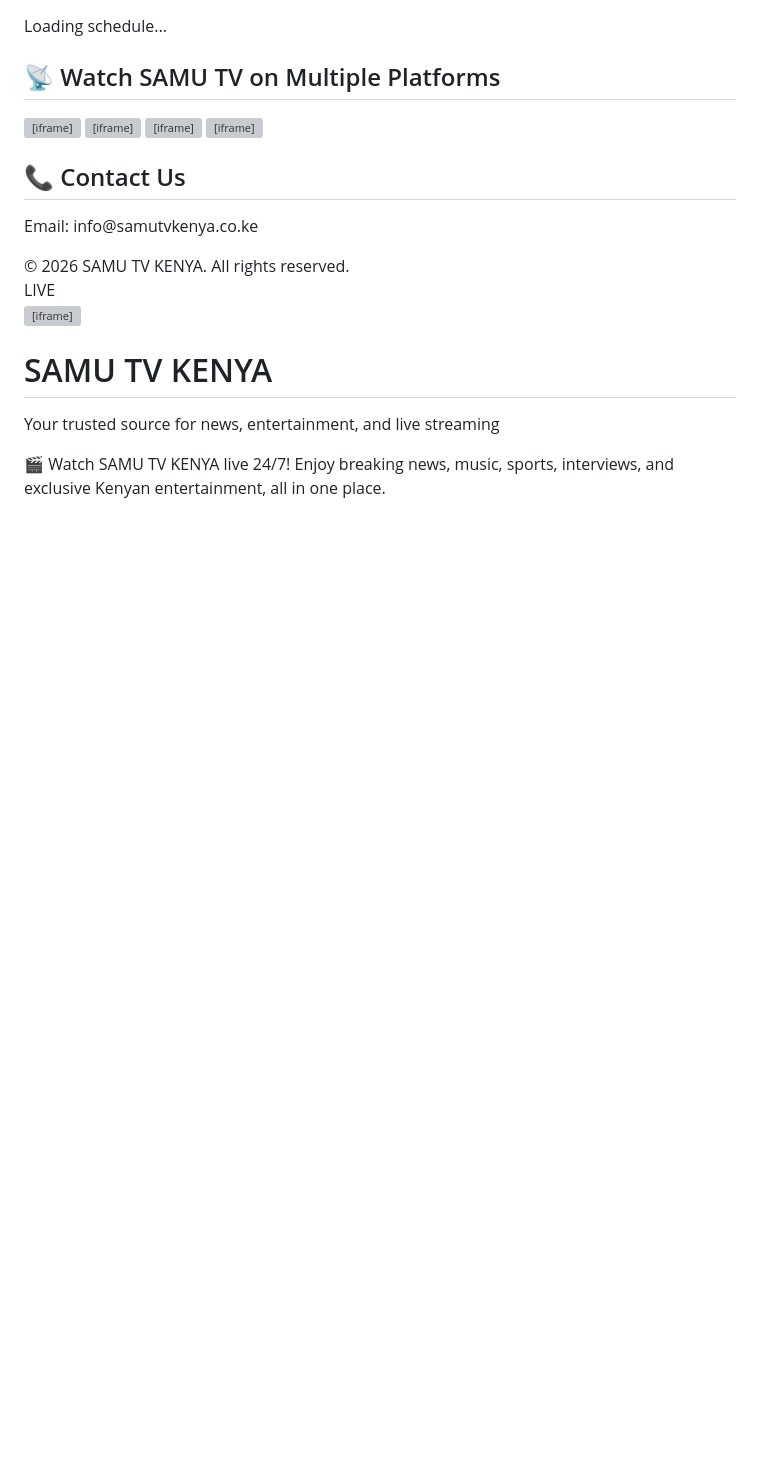
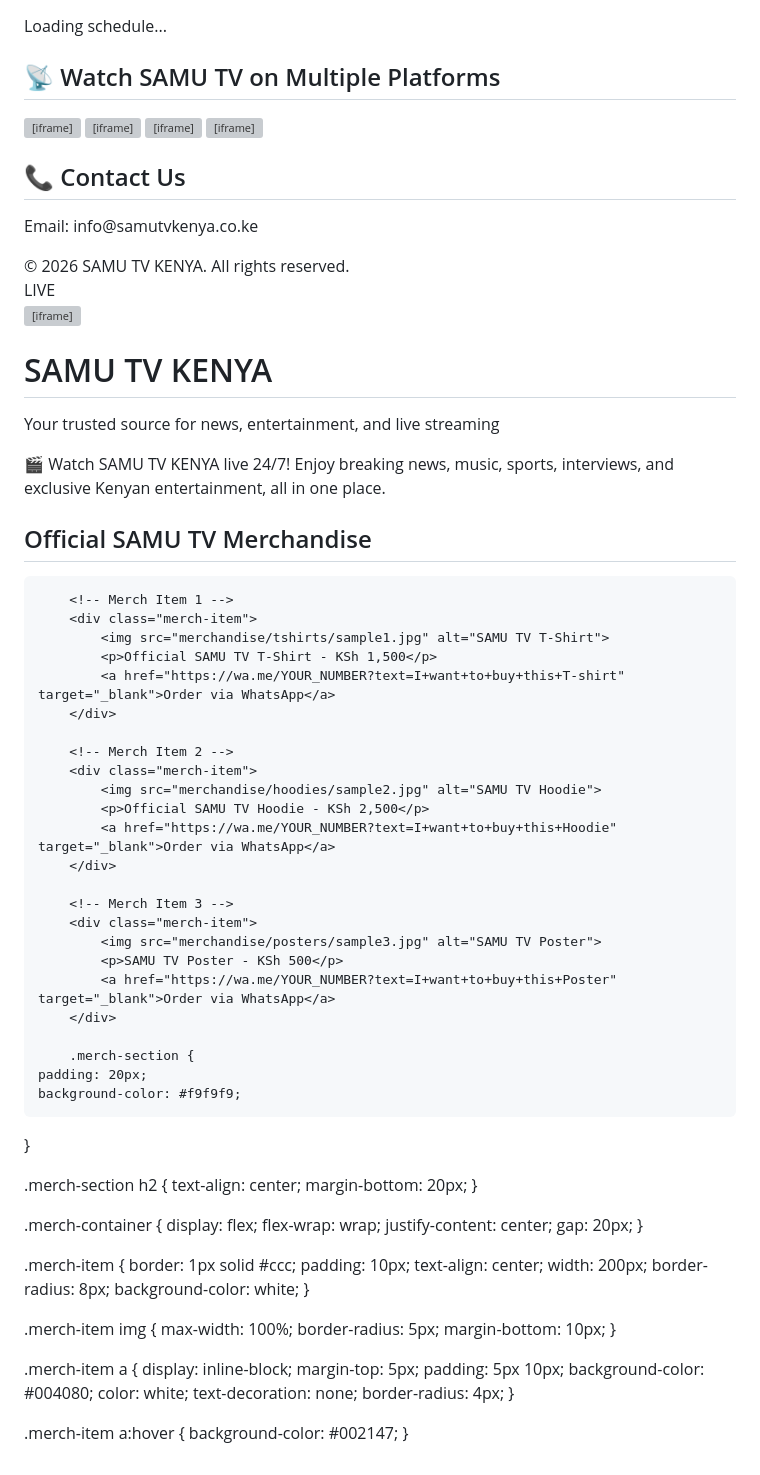
Before and after one commit to smugo953-collab/samutvkenya.github.io, a Markdown page: README.md, the part around the change. Rendered like a GitHub page; blank space fills up the shorter version; grey boxes are pictures that could not be loaded.

```diff
--- a/README.md
+++ b/README.md
@@ -167,3 +167,74 @@ resetHide();
   <p>Your trusted source for news, entertainment, and live streaming</p>
   <p>🎬 Watch SAMU TV KENYA live 24/7! Enjoy breaking news, music, sports, interviews, and exclusive Kenyan entertainment, all in one place.</p>
 </header>
+<!-- Merchandise Section -->
+<section class="merch-section">
+    <h2>Official SAMU TV Merchandise</h2>
+    <div class="merch-container">
+
+        <!-- Merch Item 1 -->
+        <div class="merch-item">
+            <img src="merchandise/tshirts/sample1.jpg" alt="SAMU TV T-Shirt">
+            <p>Official SAMU TV T-Shirt - KSh 1,500</p>
+            <a href="https://wa.me/YOUR_NUMBER?text=I+want+to+buy+this+T-shirt" target="_blank">Order via WhatsApp</a>
+        </div>
+
+        <!-- Merch Item 2 -->
+        <div class="merch-item">
+            <img src="merchandise/hoodies/sample2.jpg" alt="SAMU TV Hoodie">
+            <p>Official SAMU TV Hoodie - KSh 2,500</p>
+            <a href="https://wa.me/YOUR_NUMBER?text=I+want+to+buy+this+Hoodie" target="_blank">Order via WhatsApp</a>
+        </div>
+
+        <!-- Merch Item 3 -->
+        <div class="merch-item">
+            <img src="merchandise/posters/sample3.jpg" alt="SAMU TV Poster">
+            <p>SAMU TV Poster - KSh 500</p>
+            <a href="https://wa.me/YOUR_NUMBER?text=I+want+to+buy+this+Poster" target="_blank">Order via WhatsApp</a>
+        </div>
+
+        .merch-section {
+    padding: 20px;
+    background-color: #f9f9f9;
+}
+
+.merch-section h2 {
+    text-align: center;
+    margin-bottom: 20px;
+}
+
+.merch-container {
+    display: flex;
+    flex-wrap: wrap;
+    justify-content: center;
+    gap: 20px;
+}
+
+.merch-item {
+    border: 1px solid #ccc;
+    padding: 10px;
+    text-align: center;
+    width: 200px;
+    border-radius: 8px;
+    background-color: white;
+}
+
+.merch-item img {
+    max-width: 100%;
+    border-radius: 5px;
+    margin-bottom: 10px;
+}
+
+.merch-item a {
+    display: inline-block;
+    margin-top: 5px;
+    padding: 5px 10px;
+    background-color: #004080;
+    color: white;
+    text-decoration: none;
+    border-radius: 4px;
+}
+
+.merch-item a:hover {
+    background-color: #002147;
+}
```
